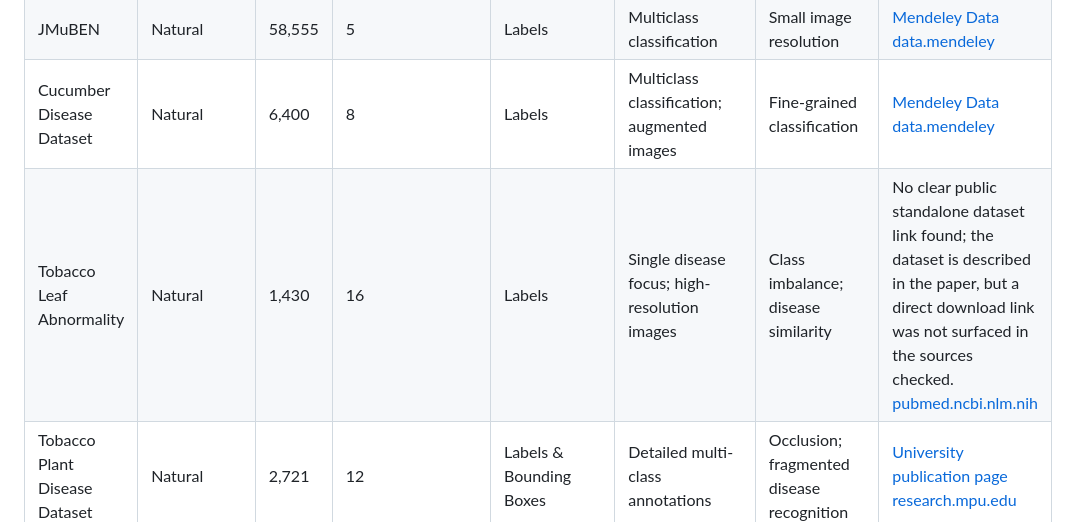
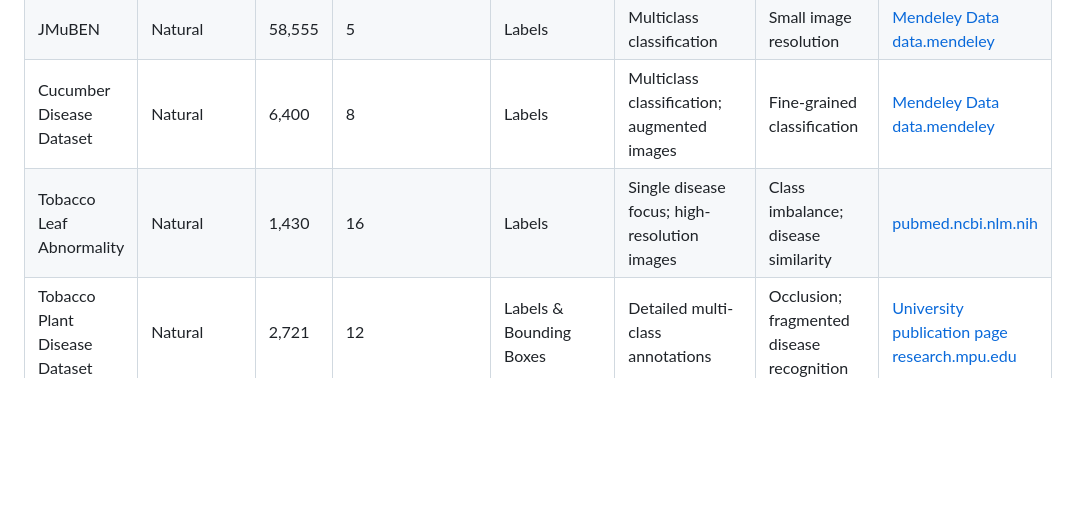
Before and after one commit to mshafay5/plant-disease-detection-review, a Markdown page: README.md, the part around the change. GitHub-like rendering; blank space fills up the shorter version.

Commit message:
Fix Tobacco Leaf Abnormality dataset link formatting

```diff
--- a/README.md
+++ b/README.md
@@ -24,7 +24,7 @@ The table below is derived from Table 2 of the paper: "Summary of datasets emplo
 | CD&S | Natural | 1,597 | 3 | Labels & Bounding Boxes | Field-acquired; augmented images | Disease classification | [arXiv paper / dataset description](https://arxiv.org/abs/2110.12084) [arxiv](https://arxiv.org/abs/2110.12084) |
 | JMuBEN | Natural | 58,555 | 5 | Labels | Multiclass classification | Small image resolution | [Mendeley Data](https://data.mendeley.com/datasets/tgv3zb82nd/1) [data.mendeley](https://data.mendeley.com/datasets/tgv3zb82nd/1) |
 | Cucumber Disease Dataset | Natural | 6,400 | 8 | Labels | Multiclass classification; augmented images | Fine-grained classification | [Mendeley Data](https://data.mendeley.com/datasets/y6d3z6f8z9.1) [data.mendeley](https://data.mendeley.com/datasets/y6d3z6f8z9) |
-| Tobacco Leaf Abnormality | Natural | 1,430 | 16 | Labels | Single disease focus; high-resolution images | Class imbalance; disease similarity | No clear public standalone dataset link found; the dataset is described in the paper, but a direct download link was not surfaced in the sources checked. [pubmed.ncbi.nlm.nih](https://pubmed.ncbi.nlm.nih.gov/38681219/) |
+| Tobacco Leaf Abnormality | Natural | 1,430 | 16 | Labels | Single disease focus; high-resolution images | Class imbalance; disease similarity | [pubmed.ncbi.nlm.nih](https://pubmed.ncbi.nlm.nih.gov/38681219/) |
 | Tobacco Plant Disease Dataset | Natural | 2,721 | 12 | Labels & Bounding Boxes | Detailed multi-class annotations | Occlusion; fragmented disease recognition | [University publication page](https://research.mpu.edu.mo/en/publications/tobacco-plant-disease-dataset) [research.mpu.edu](https://research.mpu.edu.mo/en/publications/tobacco-plant-disease-dataset) |
 | BananaLSD | Natural | 1,600 | 4 | Labels | Field-captured smartphone images; expert pathologist labeling | Three distinct leaf spot diseases; real-world variability | [Kaggle dataset](https://www.kaggle.com/datasets/shifatearman/bananalsd) |
 | Banana Leaves Imagery | Natural | 11,767 | 3 | Labels | Multi-regional collection; high-resolution smartphone capture | Geographic diversity; disease severity variation | [Nature article landing page](https://www.nature.com/articles/s41597-025-04456-4) |
```
